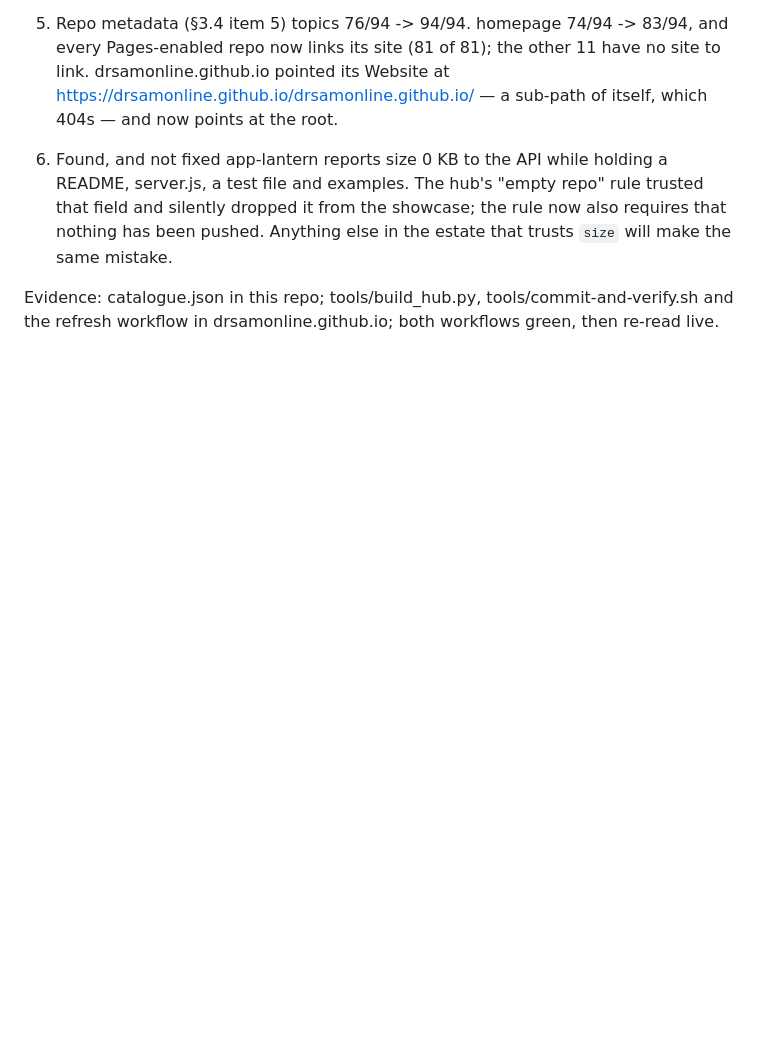
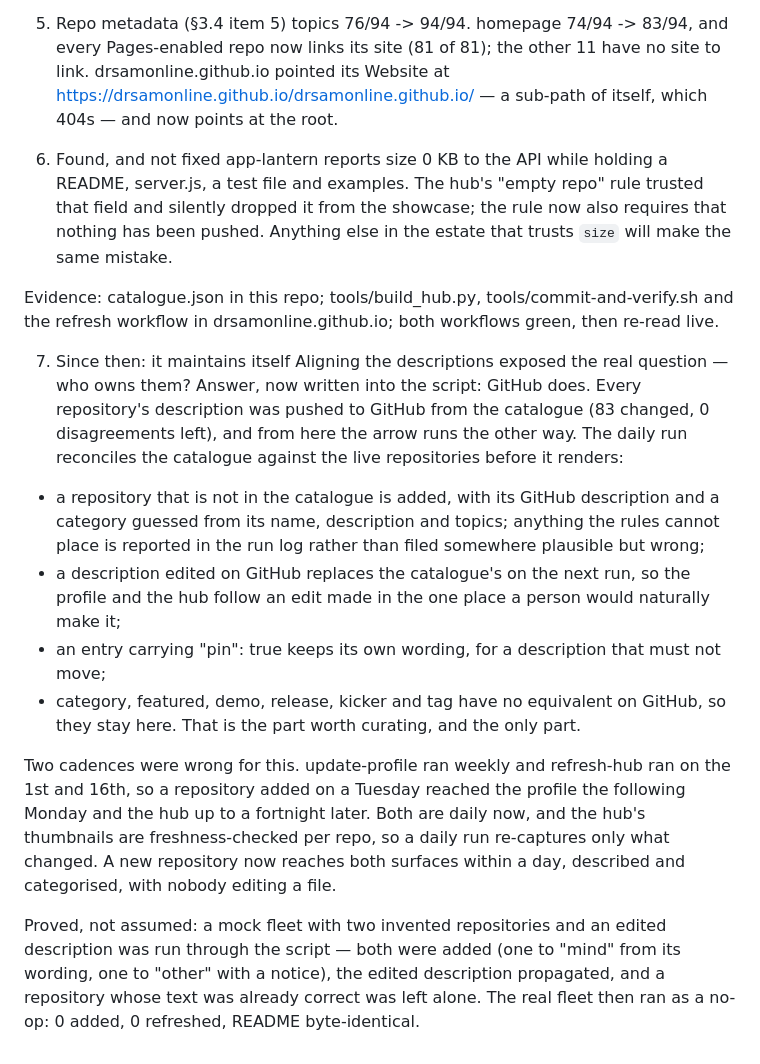
Before and after one commit to drsamonline/drsamonline, a Markdown page: AUDIT-LOG.md, the part around the change. Rendered like a GitHub page; blank space fills up the shorter version.

Commit message:
docs(audit): record that descriptions now follow GitHub and new repos self-categorise

```diff
--- a/AUDIT-LOG.md
+++ b/AUDIT-LOG.md
@@ -132,3 +132,15 @@ topics 76/94 -> 94/94. homepage 74/94 -> 83/94, and every Pages-enabled repo now
 app-lantern reports size 0 KB to the API while holding a README, server.js, a test file and examples. The hub's "empty repo" rule trusted that field and silently dropped it from the showcase; the rule now also requires that nothing has been pushed. Anything else in the estate that trusts `size` will make the same mistake.
 
 Evidence: catalogue.json in this repo; tools/build_hub.py, tools/commit-and-verify.sh and the refresh workflow in drsamonline.github.io; both workflows green, then re-read live.
+
+7. Since then: it maintains itself
+Aligning the descriptions exposed the real question — who owns them? Answer, now written into the script: GitHub does. Every repository's description was pushed to GitHub from the catalogue (83 changed, 0 disagreements left), and from here the arrow runs the other way. The daily run reconciles the catalogue against the live repositories before it renders:
+
+* a repository that is not in the catalogue is added, with its GitHub description and a category guessed from its name, description and topics; anything the rules cannot place is reported in the run log rather than filed somewhere plausible but wrong;
+* a description edited on GitHub replaces the catalogue's on the next run, so the profile and the hub follow an edit made in the one place a person would naturally make it;
+* an entry carrying "pin": true keeps its own wording, for a description that must not move;
+* category, featured, demo, release, kicker and tag have no equivalent on GitHub, so they stay here. That is the part worth curating, and the only part.
+
+Two cadences were wrong for this. update-profile ran weekly and refresh-hub ran on the 1st and 16th, so a repository added on a Tuesday reached the profile the following Monday and the hub up to a fortnight later. Both are daily now, and the hub's thumbnails are freshness-checked per repo, so a daily run re-captures only what changed. A new repository now reaches both surfaces within a day, described and categorised, with nobody editing a file.
+
+Proved, not assumed: a mock fleet with two invented repositories and an edited description was run through the script — both were added (one to "mind" from its wording, one to "other" with a notice), the edited description propagated, and a repository whose text was already correct was left alone. The real fleet then ran as a no-op: 0 added, 0 refreshed, README byte-identical.
```
